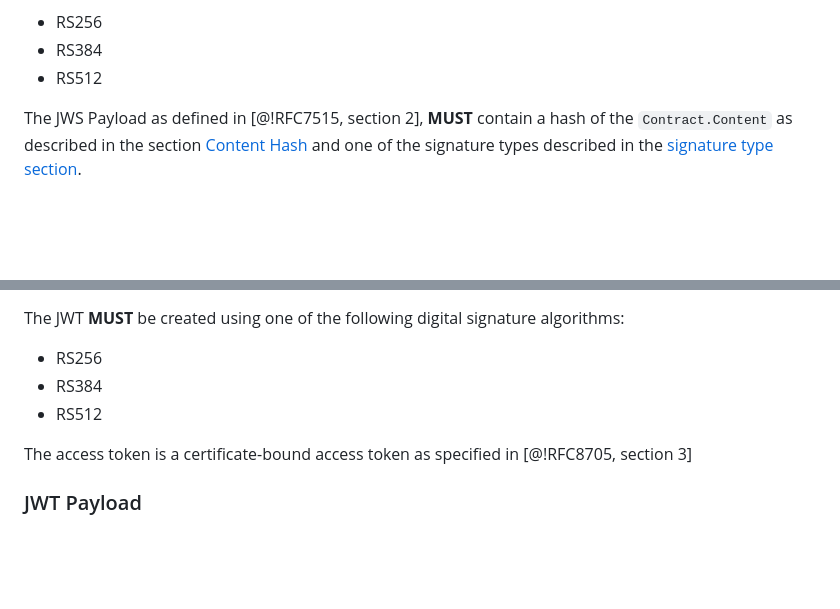
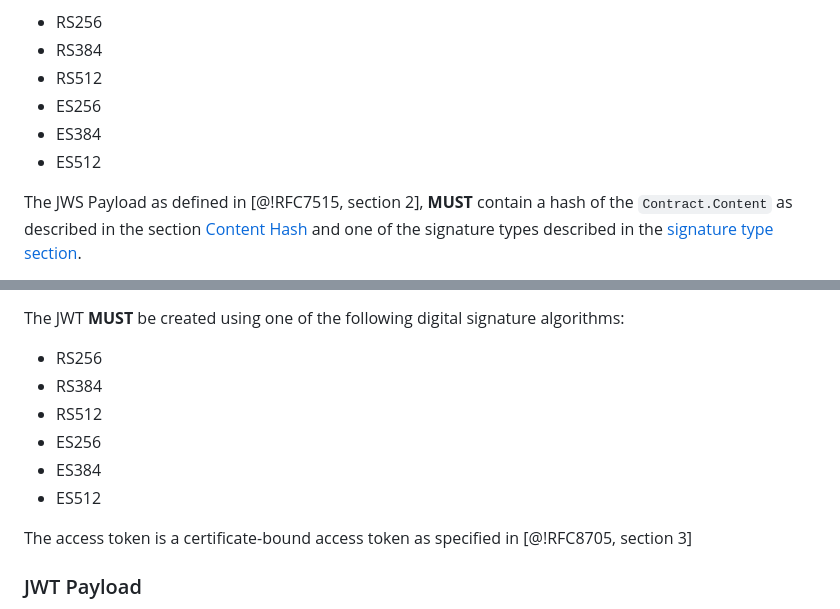
Before and after one commit to Logius-standaarden/fsc-core, a Markdown page: draft-fsc-core-00.md, 2 parts joined by grey strips. Drawn GitHub-style; blank space fills up the shorter version.

Commit message:
core: extend list of accepted signature algorithms

```diff
--- a/draft-fsc-core-00.md
+++ b/draft-fsc-core-00.md
@@ -434,6 +434,9 @@ The JWS **MUST** be created using one of the following digital signature algorit
 * RS256
 * RS384
 * RS512
+* ES256
+* ES384
+* ES512
 
 The JWS Payload as defined in [@!RFC7515, section 2], **MUST** contain a hash of the `Contract.Content` as described in the section [Content Hash](#content_hash) and one of the signature types described in the [signature type section](#signature_types).
 
@@ -514,6 +517,9 @@ The JWT **MUST** be created using one of the following digital signature algorit
 * RS256
 * RS384
 * RS512
+* ES256
+* ES384
+* ES512
 
 The access token is a certificate-bound access token as specified in [@!RFC8705, section 3]
 
```
